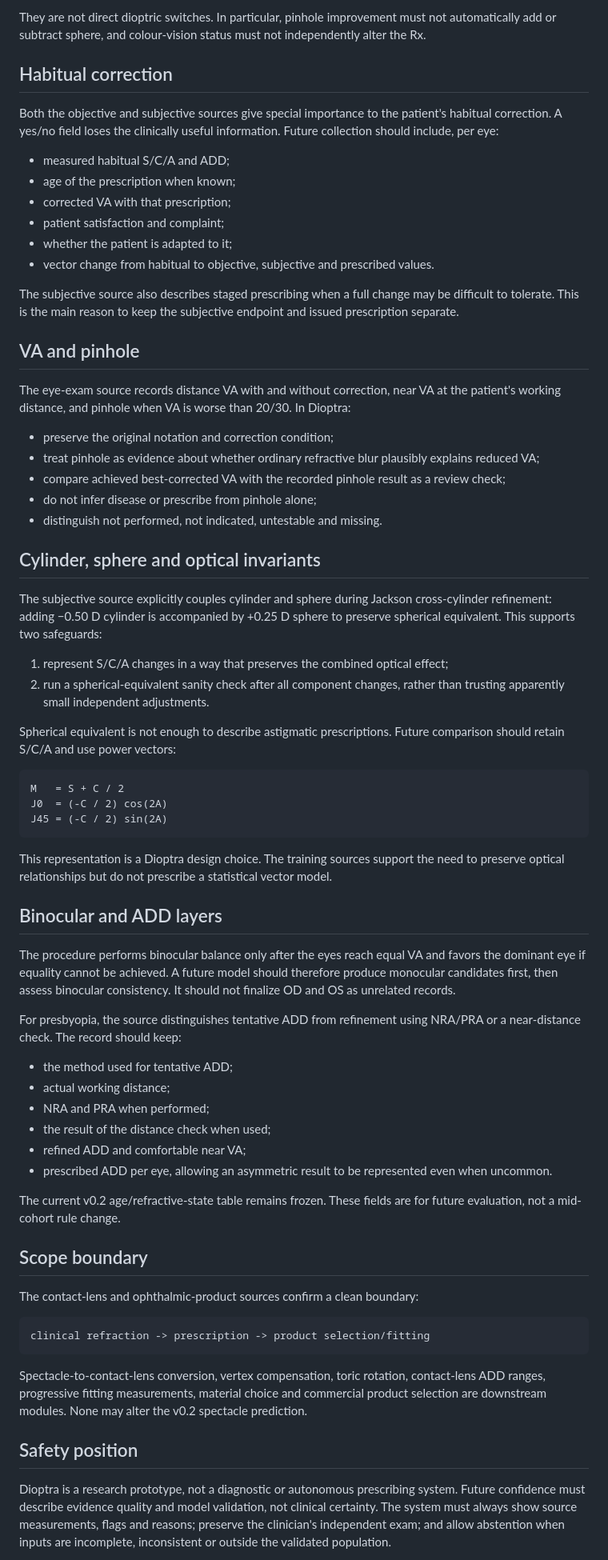
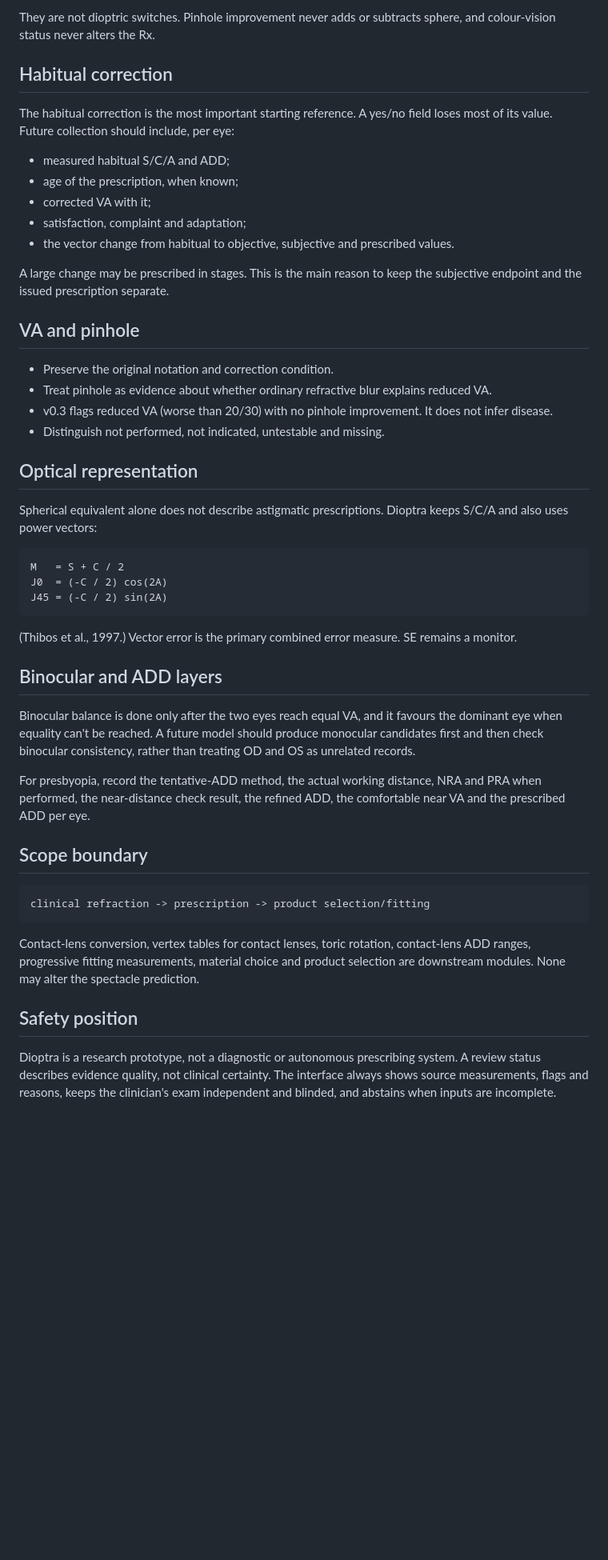
Before and after one commit to seraphblume/dioptra, a Markdown page: docs/clinical-rationale.md, the part around one of its changes. Shown at 80% size. Drawn GitHub-style; blank space fills up the shorter version.

````diff
--- a/docs/clinical-rationale.md
+++ b/docs/clinical-rationale.md
@@ -56,37 +59,28 @@ The preliminary-test source places history, VA, pinhole, cover test, near point
 
-They are not direct dioptric switches. In particular, pinhole improvement must not automatically add or subtract sphere, and colour-vision status must not independently alter the Rx.
+They are not dioptric switches. Pinhole improvement never adds or subtracts sphere, and colour-vision status never alters the Rx.
 
 ## Habitual correction
 
-Both the objective and subjective sources give special importance to the patient's habitual correction. A yes/no field loses the clinically useful information. Future collection should include, per eye:
+The habitual correction is the most important starting reference. A yes/no field loses most of its value. Future collection should include, per eye:
 
 - measured habitual S/C/A and ADD;
-- age of the prescription when known;
-- corrected VA with that prescription;
-- patient satisfaction and complaint;
-- whether the patient is adapted to it;
-- vector change from habitual to objective, subjective and prescribed values.
+- age of the prescription, when known;
+- corrected VA with it;
+- satisfaction, complaint and adaptation;
+- the vector change from habitual to objective, subjective and prescribed values.
 
-The subjective source also describes staged prescribing when a full change may be difficult to tolerate. This is the main reason to keep the subjective endpoint and issued prescription separate.
+A large change may be prescribed in stages. This is the main reason to keep the subjective endpoint and the issued prescription separate.
 
 ## VA and pinhole
 
-The eye-exam source records distance VA with and without correction, near VA at the patient's working distance, and pinhole when VA is worse than 20/30. In Dioptra:
+- Preserve the original notation and correction condition.
+- Treat pinhole as evidence about whether ordinary refractive blur explains reduced VA.
+- v0.3 flags reduced VA (worse than 20/30) with no pinhole improvement. It does not infer disease.
+- Distinguish not performed, not indicated, untestable and missing.
 
-- preserve the original notation and correction condition;
-- treat pinhole as evidence about whether ordinary refractive blur plausibly explains reduced VA;
-- compare achieved best-corrected VA with the recorded pinhole result as a review check;
-- do not infer disease or prescribe from pinhole alone;
-- distinguish not performed, not indicated, untestable and missing.
+## Optical representation
 
-## Cylinder, sphere and optical invariants
-
-The subjective source explicitly couples cylinder and sphere during Jackson cross-cylinder refinement: adding −0.50 D cylinder is accompanied by +0.25 D sphere to preserve spherical equivalent. This supports two safeguards:
-
-1. represent S/C/A changes in a way that preserves the combined optical effect;
-2. run a spherical-equivalent sanity check after all component changes, rather than trusting apparently small independent adjustments.
-
-Spherical equivalent is not enough to describe astigmatic prescriptions. Future comparison should retain S/C/A and use power vectors:
+Spherical equivalent alone does not describe astigmatic prescriptions. Dioptra keeps S/C/A and also uses power vectors:
 
 ```text
 M   = S + C / 2
@@ -94,34 +88,23 @@ J0  = (-C / 2) cos(2A)
 J45 = (-C / 2) sin(2A)
 ```
 
-This representation is a Dioptra design choice. The training sources support the need to preserve optical relationships but do not prescribe a statistical vector model.
+(Thibos et al., 1997.) Vector error is the primary combined error measure. SE remains a monitor.
 
 ## Binocular and ADD layers
 
-The procedure performs binocular balance only after the eyes reach equal VA and favors the dominant eye if equality cannot be achieved. A future model should therefore produce monocular candidates first, then assess binocular consistency. It should not finalize OD and OS as unrelated records.
+Binocular balance is done only after the two eyes reach equal VA, and it favours the dominant eye when equality can't be reached. A future model should produce monocular candidates first and then check binocular consistency, rather than treating OD and OS as unrelated records.
 
-For presbyopia, the source distinguishes tentative ADD from refinement using NRA/PRA or a near-distance check. The record should keep:
-
-- the method used for tentative ADD;
-- actual working distance;
-- NRA and PRA when performed;
-- the result of the distance check when used;
-- refined ADD and comfortable near VA;
-- prescribed ADD per eye, allowing an asymmetric result to be represented even when uncommon.
-
-The current v0.2 age/refractive-state table remains frozen. These fields are for future evaluation, not a mid-cohort rule change.
+For presbyopia, record the tentative-ADD method, the actual working distance, NRA and PRA when performed, the near-distance check result, the refined ADD, the comfortable near VA and the prescribed ADD per eye.
 
 ## Scope boundary
-
-The contact-lens and ophthalmic-product sources confirm a clean boundary:
 
 ```text
 clinical refraction -> prescription -> product selection/fitting
 ```
 
-Spectacle-to-contact-lens conversion, vertex compensation, toric rotation, contact-lens ADD ranges, progressive fitting measurements, material choice and commercial product selection are downstream modules. None may alter the v0.2 spectacle prediction.
+Contact-lens conversion, vertex tables for contact lenses, toric rotation, contact-lens ADD ranges, progressive fitting measurements, material choice and product selection are downstream modules. None may alter the spectacle prediction.
 
 ## Safety position
 
-Dioptra is a research prototype, not a diagnostic or autonomous prescribing system. Future confidence must describe evidence quality and model validation, not clinical certainty. The system must always show source measurements, flags and reasons; preserve the clinician's independent exam; and allow abstention when inputs are incomplete, inconsistent or outside the validated population.
+Dioptra is a research prototype, not a diagnostic or autonomous prescribing system. A review status describes evidence quality, not clinical certainty. The interface always shows source measurements, flags and reasons, keeps the clinician's exam independent and blinded, and abstains when inputs are incomplete.
 
````
Also changed, not shown: other parts of docs/clinical-rationale.md (+28 -25 lines).
